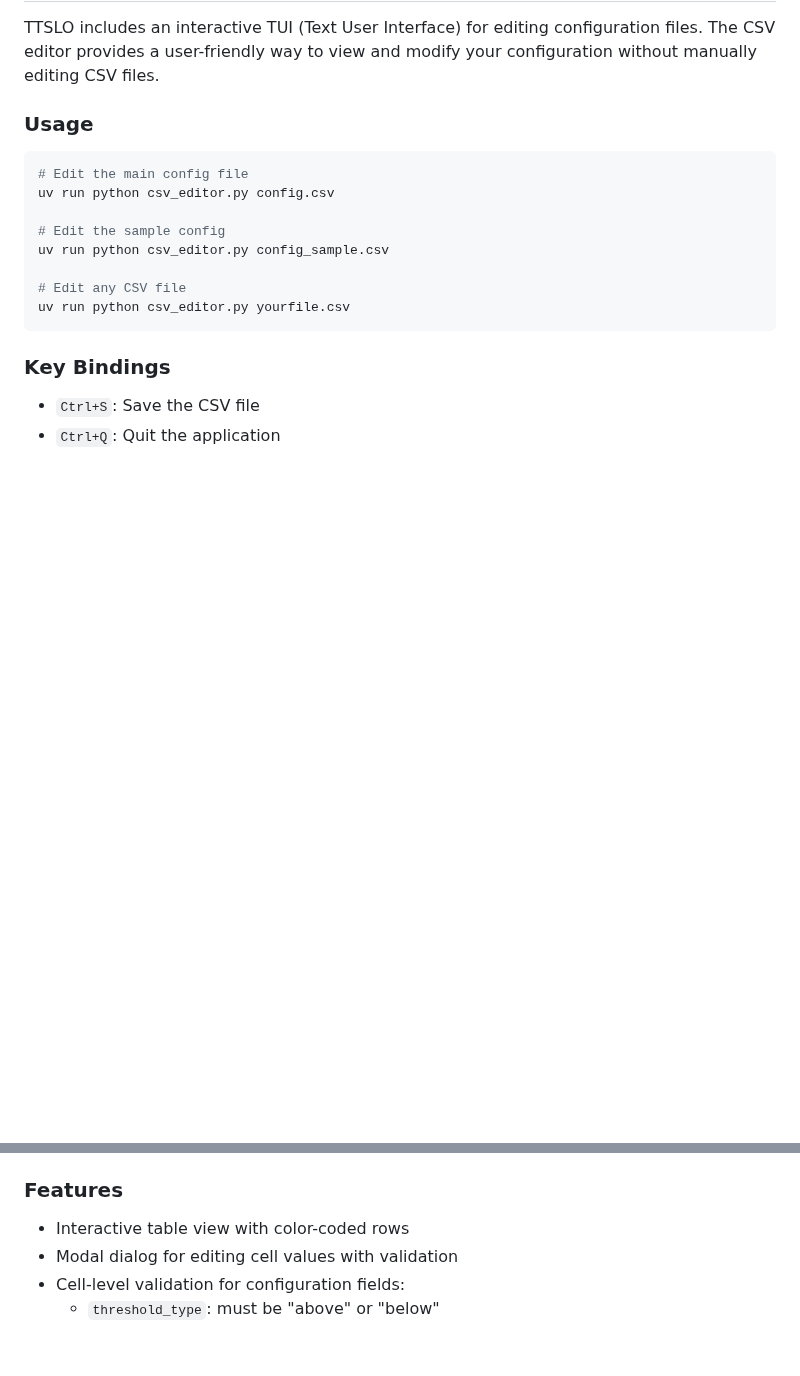
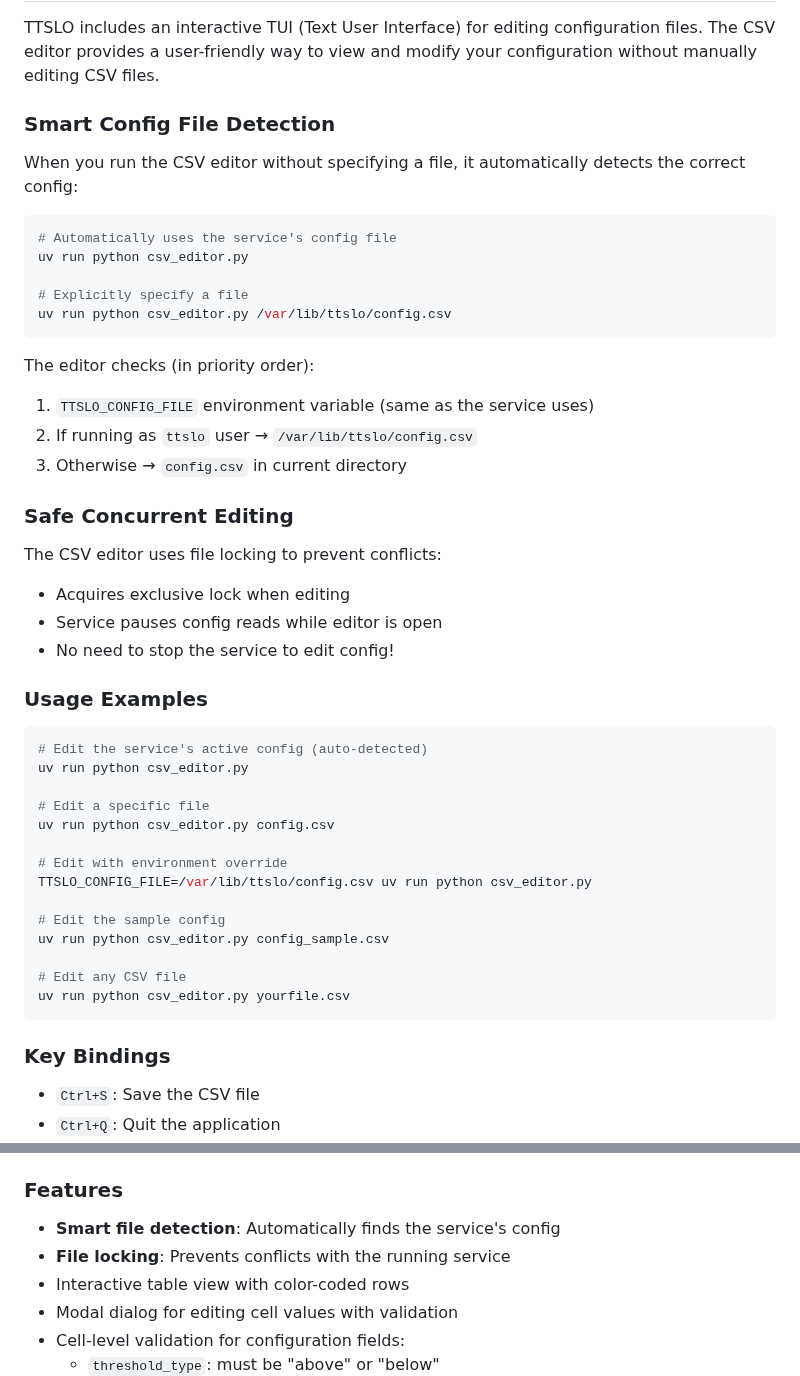
Before and after one commit to raymondclowe/ttslo, a Markdown page: README.md, 2 parts joined by grey strips. Rendered like a GitHub page; blank space fills up the shorter version.

Commit message:
Update documentation for CSV editor smart defaults and file locking
Co-authored-by: raymondclowe <68897994+raymondclowe@users.noreply.github.com>

````diff
--- a/README.md
+++ b/README.md
@@ -161,11 +161,41 @@ api = KrakenAPI(use_websocket=False)
 
 TTSLO includes an interactive TUI (Text User Interface) for editing configuration files. The CSV editor provides a user-friendly way to view and modify your configuration without manually editing CSV files.
 
-### Usage
+### Smart Config File Detection
+
+When you run the CSV editor without specifying a file, it automatically detects the correct config:
 
 ```bash
-# Edit the main config file
+# Automatically uses the service's config file
+uv run python csv_editor.py
+
+# Explicitly specify a file
+uv run python csv_editor.py /var/lib/ttslo/config.csv
+```
+
+The editor checks (in priority order):
+1. `TTSLO_CONFIG_FILE` environment variable (same as the service uses)
+2. If running as `ttslo` user → `/var/lib/ttslo/config.csv`
+3. Otherwise → `config.csv` in current directory
+
+### Safe Concurrent Editing
+
+The CSV editor uses file locking to prevent conflicts:
+- Acquires exclusive lock when editing
+- Service pauses config reads while editor is open
+- No need to stop the service to edit config!
+
+### Usage Examples
+
+```bash
+# Edit the service's active config (auto-detected)
+uv run python csv_editor.py
+
+# Edit a specific file
 uv run python csv_editor.py config.csv
+
+# Edit with environment override
+TTSLO_CONFIG_FILE=/var/lib/ttslo/config.csv uv run python csv_editor.py
 
 # Edit the sample config
 uv run python csv_editor.py config_sample.csv
@@ -186,6 +216,8 @@ uv run python csv_editor.py yourfile.csv
 
 ### Features
 
+- **Smart file detection**: Automatically finds the service's config
+- **File locking**: Prevents conflicts with the running service
 - Interactive table view with color-coded rows
 - Modal dialog for editing cell values with validation
 - Cell-level validation for configuration fields:
````
Also changed, not shown: CSV_EDITOR_README.md (+39 -5 lines), OPERATIONS.md (+33 -3 lines).
